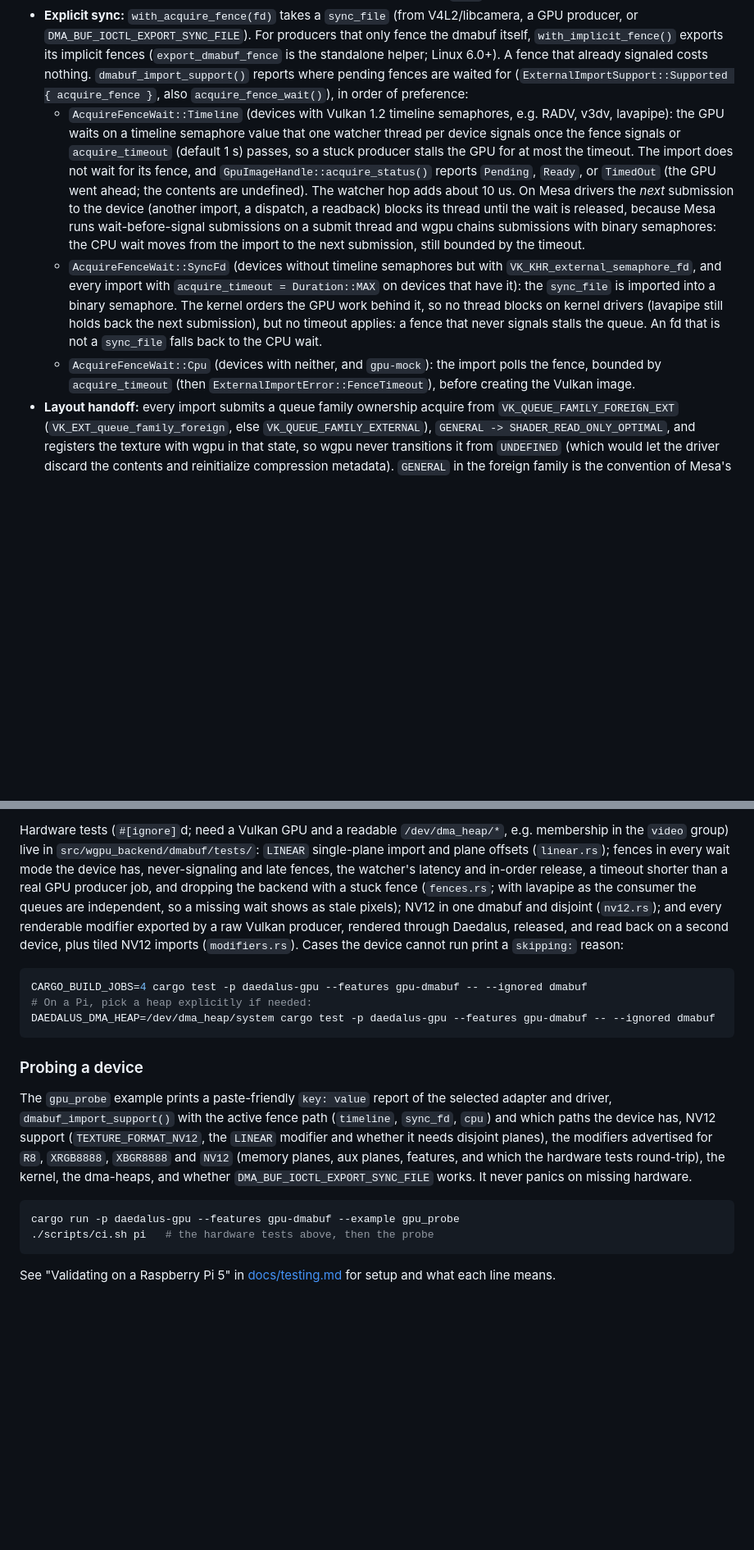
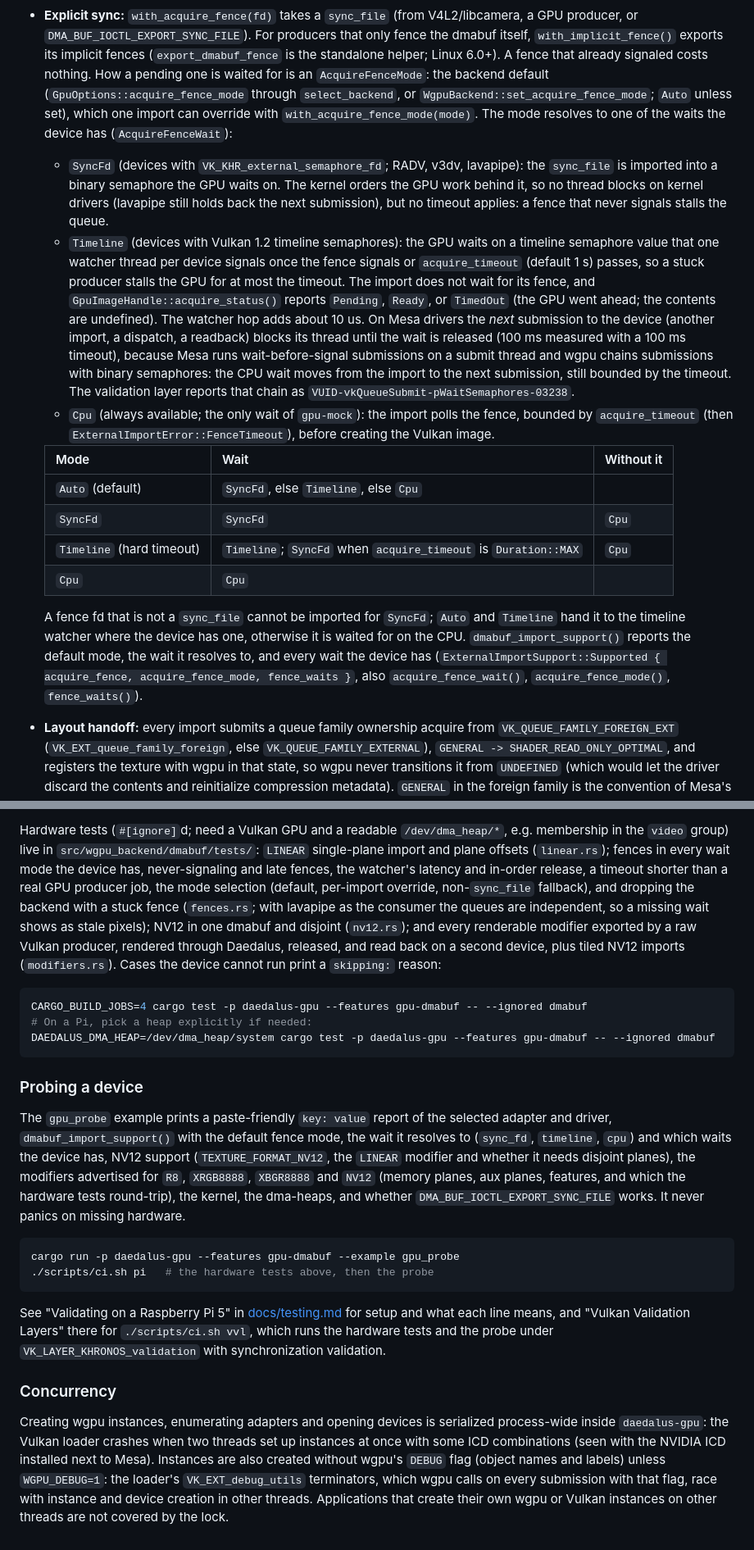
Before and after one commit to Prometheus-Dynamics/Daedalus, a Markdown page: crates/gpu/README.md, 2 parts joined by grey strips. Shown at 82% size. Rendered like a GitHub page; blank space fills up the shorter version.

Commit message:
Document fence modes, driver serialization and validation runs
Co-Authored-By: Claude Opus 5.5 <noreply@anthropic.com>

````diff
--- a/crates/gpu/README.md
+++ b/crates/gpu/README.md
@@ -107,28 +107,42 @@ if ctx.supports_dmabuf_import() {
 - **Explicit sync:** `with_acquire_fence(fd)` takes a `sync_file` (from V4L2/libcamera, a GPU
   producer, or `DMA_BUF_IOCTL_EXPORT_SYNC_FILE`). For producers that only fence the dmabuf itself,
   `with_implicit_fence()` exports its implicit fences (`export_dmabuf_fence` is the standalone
-  helper; Linux 6.0+). A fence that already signaled costs nothing. `dmabuf_import_support()`
-  reports where pending fences are waited for (`ExternalImportSupport::Supported {
-  acquire_fence }`, also `acquire_fence_wait()`), in order of preference:
-  - `AcquireFenceWait::Timeline` (devices with Vulkan 1.2 timeline semaphores, e.g. RADV, v3dv,
-    lavapipe): the GPU waits on a timeline semaphore value that one watcher thread per device
-    signals once the fence signals or `acquire_timeout` (default 1 s) passes, so a stuck producer
-    stalls the GPU for at most the timeout. The import does not wait for its fence, and
-    `GpuImageHandle::acquire_status()` reports `Pending`, `Ready`, or `TimedOut` (the GPU went
-    ahead; the contents are undefined). The watcher hop adds about 10 us. On Mesa drivers the
-    *next* submission to the device (another import, a dispatch, a readback) blocks its thread
-    until the wait is released, because Mesa runs wait-before-signal submissions on a submit
+  helper; Linux 6.0+). A fence that already signaled costs nothing. How a pending one is waited
+  for is an `AcquireFenceMode`: the backend default (`GpuOptions::acquire_fence_mode` through
+  `select_backend`, or `WgpuBackend::set_acquire_fence_mode`; `Auto` unless set), which one import
+  can override with `with_acquire_fence_mode(mode)`. The mode resolves to one of the waits the
+  device has (`AcquireFenceWait`):
+  - `SyncFd` (devices with `VK_KHR_external_semaphore_fd`; RADV, v3dv, lavapipe): the `sync_file`
+    is imported into a binary semaphore the GPU waits on. The kernel orders the GPU work behind
+    it, so no thread blocks on kernel drivers (lavapipe still holds back the next submission), but
+    no timeout applies: a fence that never signals stalls the queue.
+  - `Timeline` (devices with Vulkan 1.2 timeline semaphores): the GPU waits on a timeline
+    semaphore value that one watcher thread per device signals once the fence signals or
+    `acquire_timeout` (default 1 s) passes, so a stuck producer stalls the GPU for at most the
+    timeout. The import does not wait for its fence, and `GpuImageHandle::acquire_status()`
+    reports `Pending`, `Ready`, or `TimedOut` (the GPU went ahead; the contents are undefined).
+    The watcher hop adds about 10 us. On Mesa drivers the *next* submission to the device
+    (another import, a dispatch, a readback) blocks its thread until the wait is released (100 ms
+    measured with a 100 ms timeout), because Mesa runs wait-before-signal submissions on a submit
     thread and wgpu chains submissions with binary semaphores: the CPU wait moves from the import
-    to the next submission, still bounded by the timeout.
-  - `AcquireFenceWait::SyncFd` (devices without timeline semaphores but with
-    `VK_KHR_external_semaphore_fd`, and every import with `acquire_timeout = Duration::MAX` on
-    devices that have it): the `sync_file` is imported into a binary semaphore. The kernel orders
-    the GPU work behind it, so no thread blocks on kernel drivers (lavapipe still holds back the
-    next submission), but no timeout applies: a fence that never signals stalls the queue. An fd
-    that is not a `sync_file` falls back to the CPU wait.
-  - `AcquireFenceWait::Cpu` (devices with neither, and `gpu-mock`): the import polls the fence,
-    bounded by `acquire_timeout` (then `ExternalImportError::FenceTimeout`), before creating the
-    Vulkan image.
+    to the next submission, still bounded by the timeout. The validation layer reports that chain
+    as `VUID-vkQueueSubmit-pWaitSemaphores-03238`.
+  - `Cpu` (always available; the only wait of `gpu-mock`): the import polls the fence, bounded by
+    `acquire_timeout` (then `ExternalImportError::FenceTimeout`), before creating the Vulkan
+    image.
+
+  | Mode | Wait | Without it |
+  |---|---|---|
+  | `Auto` (default) | `SyncFd`, else `Timeline`, else `Cpu` | |
+  | `SyncFd` | `SyncFd` | `Cpu` |
+  | `Timeline` (hard timeout) | `Timeline`; `SyncFd` when `acquire_timeout` is `Duration::MAX` | `Cpu` |
+  | `Cpu` | `Cpu` | |
+
+  A fence fd that is not a `sync_file` cannot be imported for `SyncFd`; `Auto` and `Timeline` hand
+  it to the timeline watcher where the device has one, otherwise it is waited for on the CPU.
+  `dmabuf_import_support()` reports the default mode, the wait it resolves to, and every wait the
+  device has (`ExternalImportSupport::Supported { acquire_fence, acquire_fence_mode, fence_waits }`,
+  also `acquire_fence_wait()`, `acquire_fence_mode()`, `fence_waits()`).
 - **Layout handoff:** every import submits a queue family ownership acquire from
   `VK_QUEUE_FAMILY_FOREIGN_EXT` (`VK_EXT_queue_family_foreign`, else `VK_QUEUE_FAMILY_EXTERNAL`),
   `GENERAL -> SHADER_READ_ONLY_OPTIMAL`, and registers the texture with wgpu in that state, so wgpu
@@ -152,7 +166,8 @@ Hardware tests (`#[ignore]`d; need a Vulkan GPU and a readable `/dev/dma_heap/*`
 in the `video` group) live in `src/wgpu_backend/dmabuf/tests/`: `LINEAR` single-plane import and
 plane offsets (`linear.rs`); fences in every wait mode the device has, never-signaling and late
 fences, the watcher's latency and in-order release, a timeout shorter than a real GPU producer
-job, and dropping the backend with a stuck fence (`fences.rs`; with lavapipe as the consumer the
+job, the mode selection (default, per-import override, non-`sync_file` fallback), and dropping
+the backend with a stuck fence (`fences.rs`; with lavapipe as the consumer the
 queues are independent, so a missing wait shows as stale pixels); NV12 in one dmabuf and disjoint
 (`nv12.rs`); and every renderable modifier exported by a raw Vulkan producer, rendered through
 Daedalus, released, and read back on a second device, plus tiled NV12 imports (`modifiers.rs`).
@@ -167,8 +182,8 @@ DAEDALUS_DMA_HEAP=/dev/dma_heap/system cargo test -p daedalus-gpu --features gpu
 ### Probing a device
 
 The `gpu_probe` example prints a paste-friendly `key: value` report of the selected adapter and
-driver, `dmabuf_import_support()` with the active fence path (`timeline`, `sync_fd`, `cpu`) and
-which paths the device has, NV12 support (`TEXTURE_FORMAT_NV12`, the `LINEAR` modifier and whether
+driver, `dmabuf_import_support()` with the default fence mode, the wait it resolves to (`sync_fd`,
+`timeline`, `cpu`) and which waits the device has, NV12 support (`TEXTURE_FORMAT_NV12`, the `LINEAR` modifier and whether
 it needs disjoint planes), the modifiers advertised for `R8`, `XRGB8888`, `XBGR8888` and `NV12`
 (memory planes, aux planes, features, and which the hardware tests round-trip), the kernel, the
 dma-heaps, and whether `DMA_BUF_IOCTL_EXPORT_SYNC_FILE` works. It never panics on missing
@@ -180,4 +195,16 @@ cargo run -p daedalus-gpu --features gpu-dmabuf --example gpu_probe
 ```
 
 See "Validating on a Raspberry Pi 5" in [docs/testing.md](../../docs/testing.md) for setup and
-what each line means.
+what each line means, and "Vulkan Validation Layers" there for `./scripts/ci.sh vvl`, which runs
+the hardware tests and the probe under `VK_LAYER_KHRONOS_validation` with synchronization
+validation.
+
+### Concurrency
+
+Creating wgpu instances, enumerating adapters and opening devices is serialized process-wide
+inside `daedalus-gpu`: the Vulkan loader crashes when two threads set up instances at once with
+some ICD combinations (seen with the NVIDIA ICD installed next to Mesa). Instances are also
+created without wgpu's `DEBUG` flag (object names and labels) unless `WGPU_DEBUG=1`: the loader's
+`VK_EXT_debug_utils` terminators, which wgpu calls on every submission with that flag, race with
+instance and device creation in other threads. Applications that create their own wgpu or Vulkan
+instances on other threads are not covered by the lock.
````
Also changed, not shown: CHANGELOG.md (+30 -12 lines), TODO.md (+23 -9 lines).
